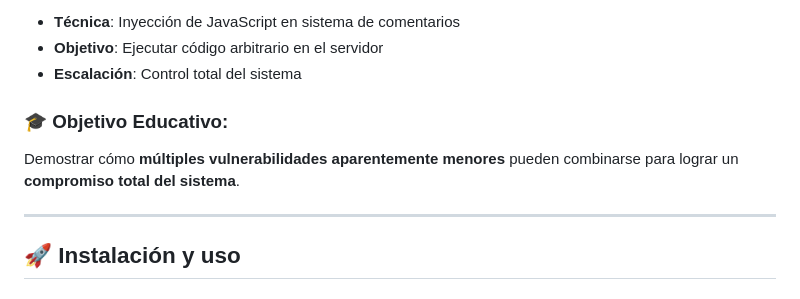
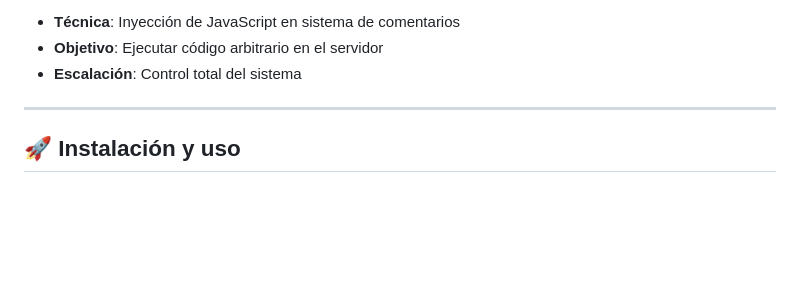
Before and after one commit to RHV044/insecure-docs-app, a Markdown page: README.md, the part around the change. Rendered like a GitHub page; blank space fills up the shorter version.

```diff
--- a/README.md
+++ b/README.md
@@ -30,9 +30,6 @@ Esta aplicación demuestra una **cadena de vulnerabilidades** que permite escala
 - **Técnica**: Inyección de JavaScript en sistema de comentarios
 - **Objetivo**: Ejecutar código arbitrario en el servidor
 - **Escalación**: Control total del sistema
-
-### **🎓 Objetivo Educativo:**
-Demostrar cómo **múltiples vulnerabilidades aparentemente menores** pueden combinarse para lograr un **compromiso total del sistema**.
 
 ---
 
```
